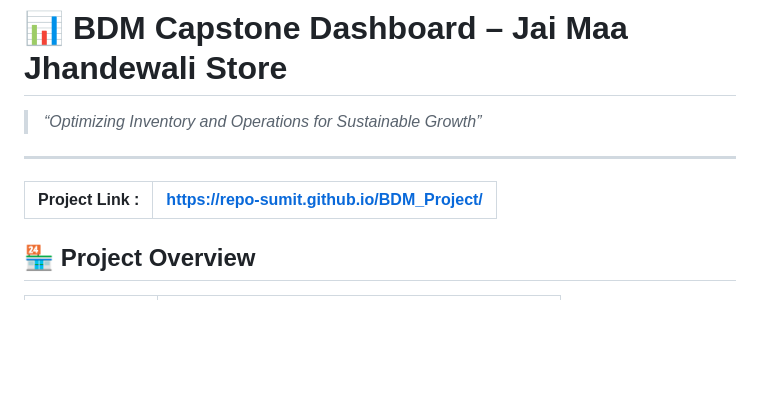
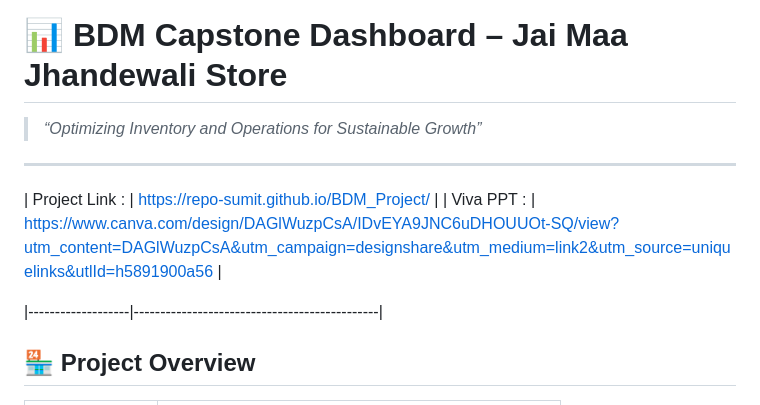
Before and after one commit to repo-sumit/BDM_Project, a Markdown page: README.md, the part around the change. Drawn GitHub-style; blank space fills up the shorter version.

```diff
--- a/README.md
+++ b/README.md
@@ -4,6 +4,8 @@
 ---
 
 | Project Link :    | https://repo-sumit.github.io/BDM_Project/    |
+| Viva PPT :    | https://www.canva.com/design/DAGlWuzpCsA/IDvEYA9JNC6uDHOUUOt-SQ/view?utm_content=DAGlWuzpCsA&utm_campaign=designshare&utm_medium=link2&utm_source=uniquelinks&utlId=h5891900a56   |
+
 |-------------------|----------------------------------------------|
 
 
```
